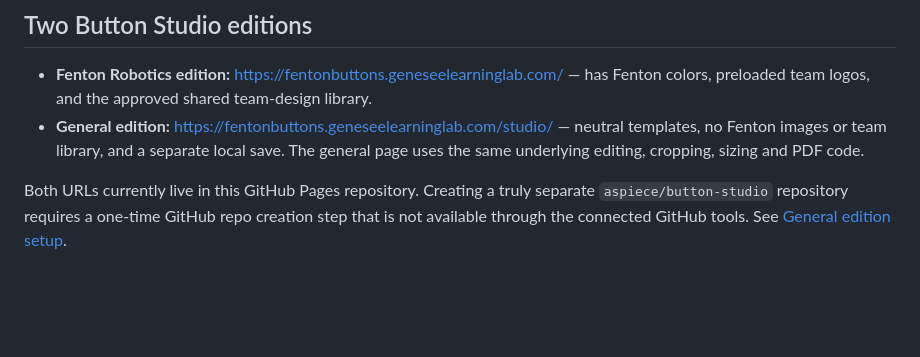
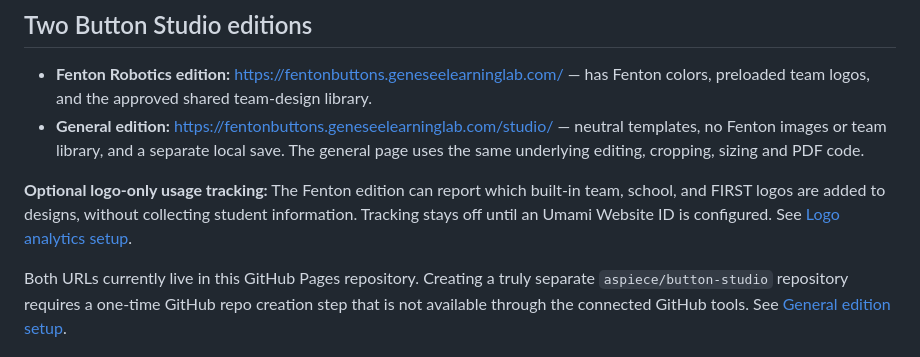
Before and after one commit to aspiece/button-designer, a Markdown page: README.md, the part around the change. Drawn GitHub-style; blank space fills up the shorter version.

Commit message:
Link optional logo-only usage analytics instructions from README

```diff
--- a/README.md
+++ b/README.md
@@ -6,6 +6,8 @@ A browser-based multi-size round button designer for Fenton Robotics students. [
 
 - **Fenton Robotics edition:** https://fentonbuttons.geneseelearninglab.com/ — has Fenton colors, preloaded team logos, and the approved shared team-design library.
 - **General edition:** https://fentonbuttons.geneseelearninglab.com/studio/ — neutral templates, no Fenton images or team library, and a separate local save. The general page uses the same underlying editing, cropping, sizing and PDF code.
+
+**Optional logo-only usage tracking:** The Fenton edition can report which built-in team, school, and FIRST logos are added to designs, without collecting student information. Tracking stays off until an Umami Website ID is configured. See [Logo analytics setup](LOGO-ANALYTICS.md).
 
 Both URLs currently live in this GitHub Pages repository. Creating a truly separate `aspiece/button-studio` repository requires a one-time GitHub repo creation step that is not available through the connected GitHub tools. See [General edition setup](studio/README.md).
 
```
